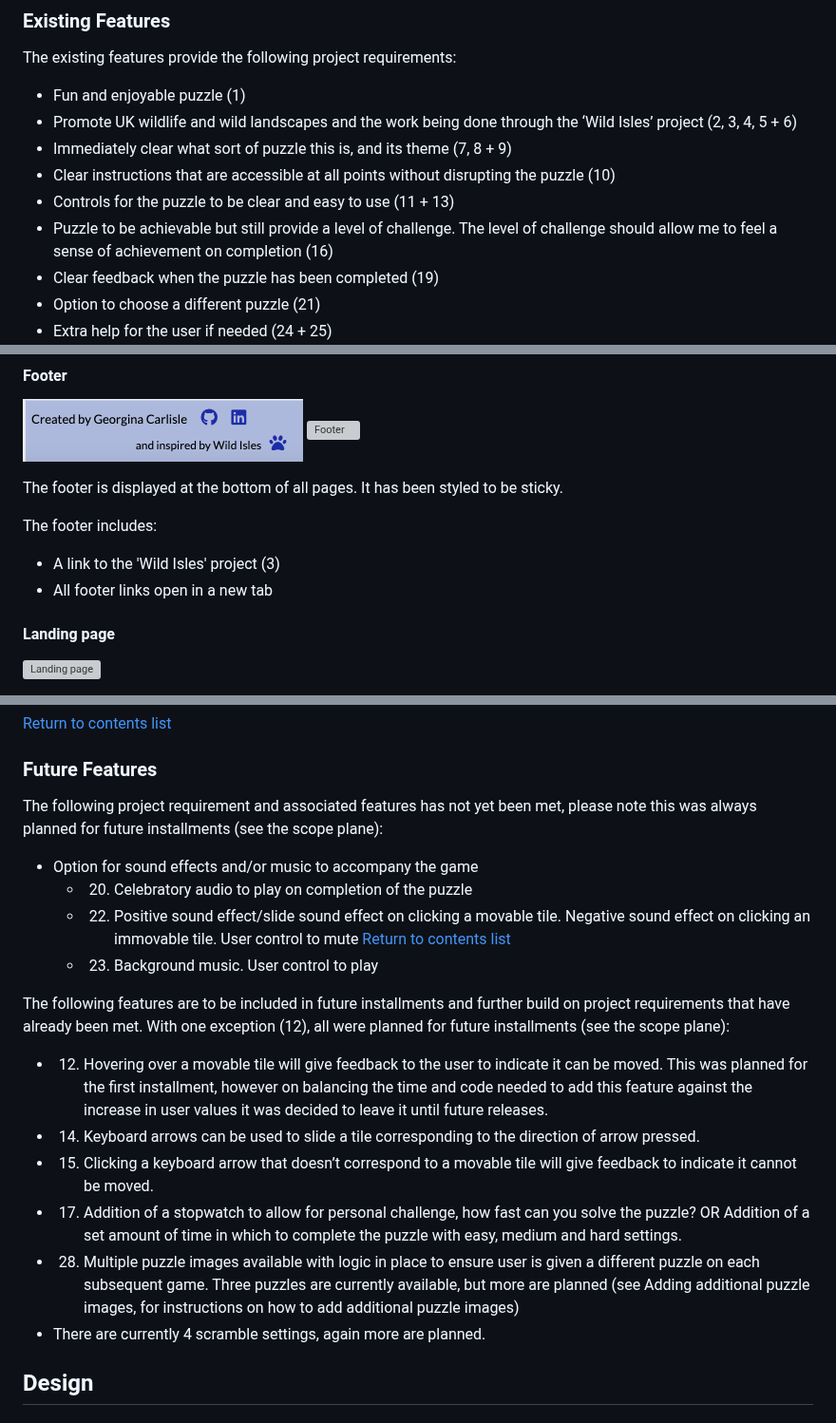
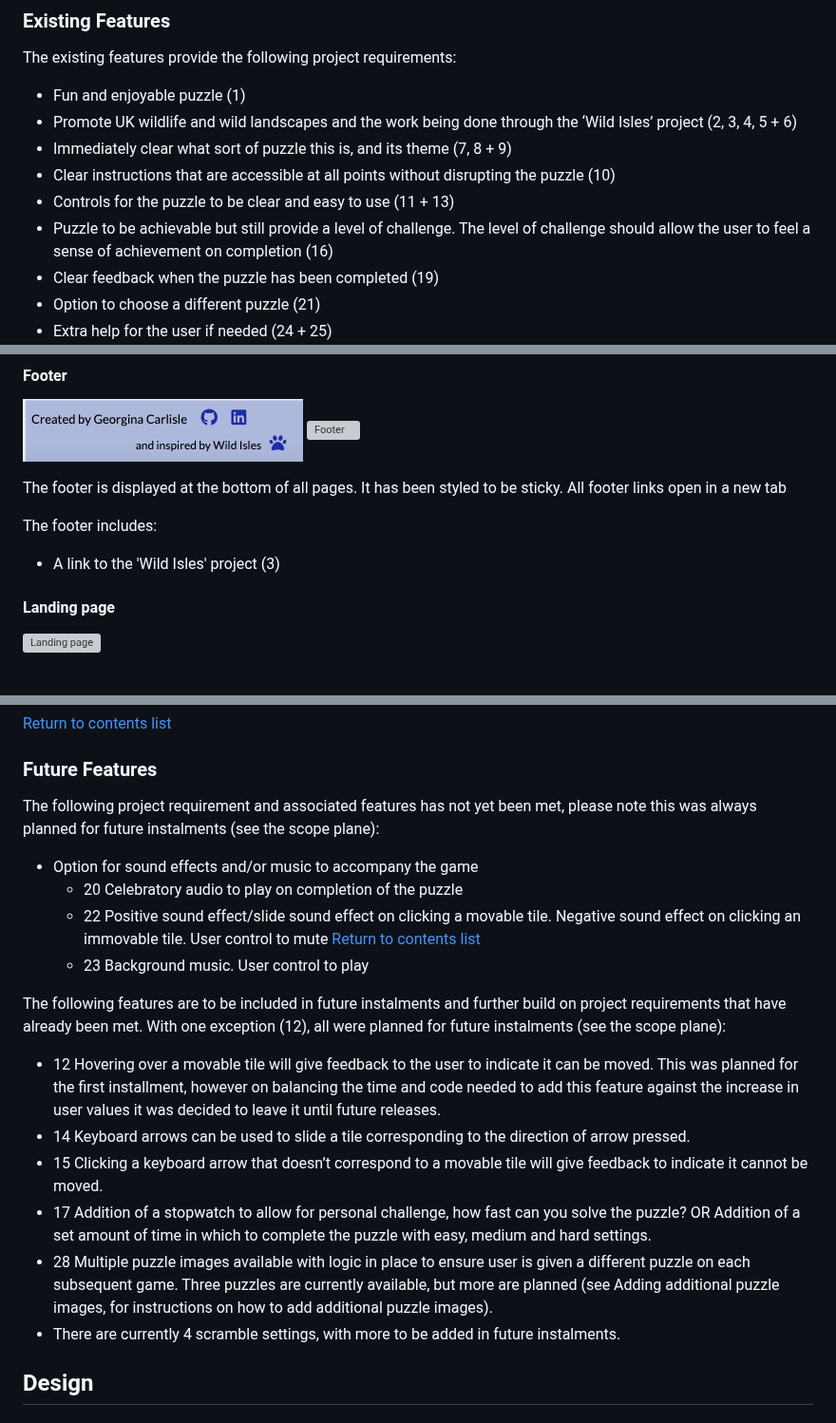
Before and after one commit to GeorginaCarlisle/wild-sliding-puzzles-p2, a Markdown page: README.md, 3 parts joined by grey strips. Shown at 95% size. GitHub-like rendering; grey boxes are pictures that could not be loaded.

Commit message:
Correct wording, spelling and gaps in the README

```diff
--- a/README.md
+++ b/README.md
@@ -50,7 +50,7 @@ The existing features provide the following project requirements:
 - Immediately clear what sort of puzzle this is, and its theme (7, 8 + 9)
 - Clear instructions that are accessible at all points without disrupting the puzzle (10)
 - Controls for the puzzle to be clear and easy to use (11 + 13)
-- Puzzle to be achievable but still provide a level of challenge. The level of challenge should allow me to
+- Puzzle to be achievable but still provide a level of challenge. The level of challenge should allow the user to
 feel a sense of achievement on completion (16)
 - Clear feedback when the puzzle has been completed (19)
 - Option to choose a different puzzle (21)
@@ -73,11 +73,10 @@ The project name (7) is displayed consistently at the top of all three pages.
 ![Footer](documentation/features/feature-footer.png)
 ![Footer](documentation/features/feature-footer-desktop.png)
 
-The footer is displayed at the bottom of all pages. It has been styled to be sticky.
+The footer is displayed at the bottom of all pages. It has been styled to be sticky. All footer links open in a new tab
 
 The footer includes:
 - A link to the 'Wild Isles' project (3)
-- All footer links open in a new tab
 
 #### Landing page
 
@@ -160,20 +163,20 @@ A number of additional alerts have also been programmed in case of future bugs,
 
 ### Future Features
 
-The following project requirement and associated features has not yet been met, please note this was always planned for future installments (see the scope plane):
+The following project requirement and associated features has not yet been met, please note this was always planned for future instalments (see the scope plane):
 - Option for sound effects and/or music to accompany the game
-  - 20. Celebratory audio to play on completion of the puzzle
-  - 22. Positive sound effect/slide sound effect on clicking a movable tile. Negative sound effect on clicking an immovable tile. User control to mute
+  - 20 Celebratory audio to play on completion of the puzzle
+  - 22 Positive sound effect/slide sound effect on clicking a movable tile. Negative sound effect on clicking an immovable tile. User control to mute
 [Return to contents list](#contents)
-  - 23. Background music. User control to play
+  - 23 Background music. User control to play
 
-The following features are to be included in future installments and further build on project requirements that have already been met. With one exception (12), all were planned for future installments (see the scope plane):
-- 12. Hovering over a movable tile will give feedback to the user to indicate it can be moved. This was planned for the first installment, however on balancing the time and code needed to add this feature against the increase in user values it was decided to leave it until future releases.
-- 14. Keyboard arrows can be used to slide a tile corresponding to the direction of arrow pressed.
-- 15. Clicking a keyboard arrow that doesn’t correspond to a movable tile will give feedback to indicate it cannot be moved.
-- 17. Addition of a stopwatch to allow for personal challenge, how fast can you solve the puzzle? OR Addition of a set amount of time in which to complete the puzzle with easy, medium and hard settings.
-- 28. Multiple puzzle images available with logic in place to ensure user is given a different puzzle on each subsequent game. Three puzzles are currently available, but more are planned (see Adding additional puzzle images, for instructions on how to add additional puzzle images)
-- There are currently 4 scramble settings, again more are planned.
+The following features are to be included in future instalments and further build on project requirements that have already been met. With one exception (12), all were planned for future instalments (see the scope plane):
+- 12 Hovering over a movable tile will give feedback to the user to indicate it can be moved. This was planned for the first installment, however on balancing the time and code needed to add this feature against the increase in user values it was decided to leave it until future releases.
+- 14 Keyboard arrows can be used to slide a tile corresponding to the direction of arrow pressed.
+- 15 Clicking a keyboard arrow that doesn’t correspond to a movable tile will give feedback to indicate it cannot be moved.
+- 17 Addition of a stopwatch to allow for personal challenge, how fast can you solve the puzzle? OR Addition of a set amount of time in which to complete the puzzle with easy, medium and hard settings.
+- 28 Multiple puzzle images available with logic in place to ensure user is given a different puzzle on each subsequent game. Three puzzles are currently available, but more are planned (see Adding additional puzzle images, for instructions on how to add additional puzzle images).
+- There are currently 4 scramble settings, with more to be added in future instalments.
 
 ## Design
 
```
Also changed, not shown: other parts of README.md (+19 -1 lines).
